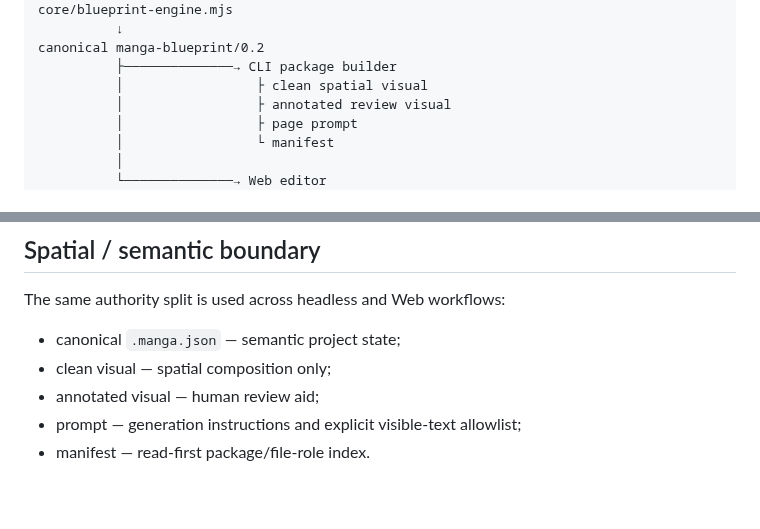
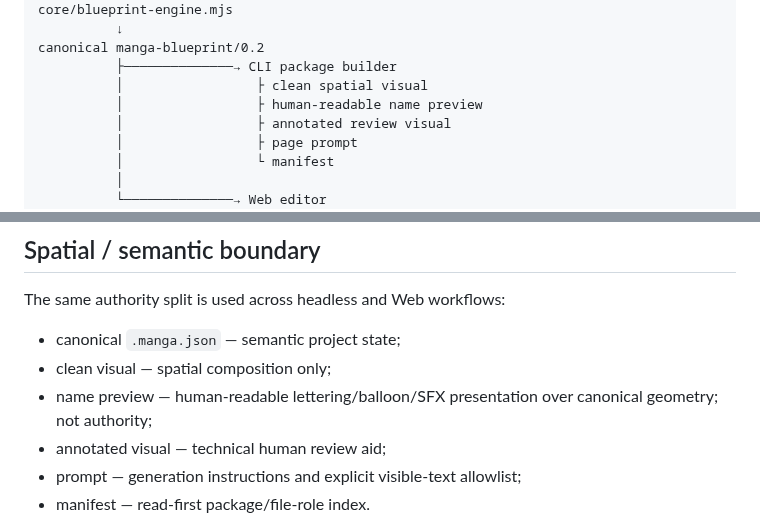
Before and after one commit to c-a-p-engineer/manga-blueprint-studio, a Markdown page: docs/ARCHITECTURE.md, 2 parts joined by grey strips. GitHub-like rendering; blank space fills up the shorter version.

Commit message:
docs: add name preview presentation layer

```diff
--- a/docs/ARCHITECTURE.md
+++ b/docs/ARCHITECTURE.md
@@ -23,6 +23,7 @@ core/blueprint-engine.mjs
 canonical manga-blueprint/0.2
           ├──────────────→ CLI package builder
           │                 ├ clean spatial visual
+          │                 ├ human-readable name preview
           │                 ├ annotated review visual
           │                 ├ page prompt
           │                 └ manifest
@@ -122,7 +123,8 @@ The same authority split is used across headless and Web workflows:
 
 - canonical `.manga.json` — semantic project state;
 - clean visual — spatial composition only;
-- annotated visual — human review aid;
+- name preview — human-readable lettering/balloon/SFX presentation over canonical geometry; not authority;
+- annotated visual — technical human review aid;
 - prompt — generation instructions and explicit visible-text allowlist;
 - manifest — read-first package/file-role index.
 
```
